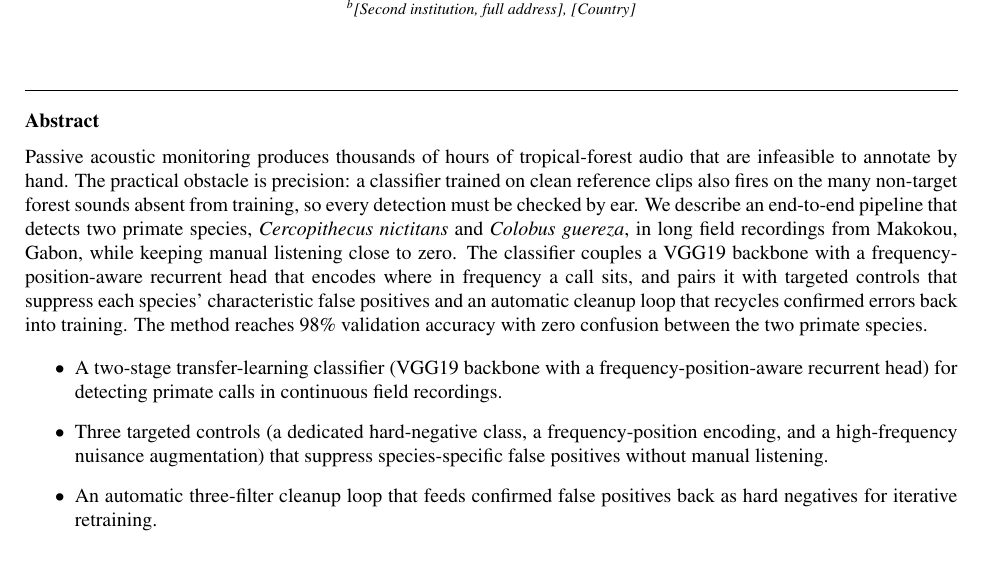
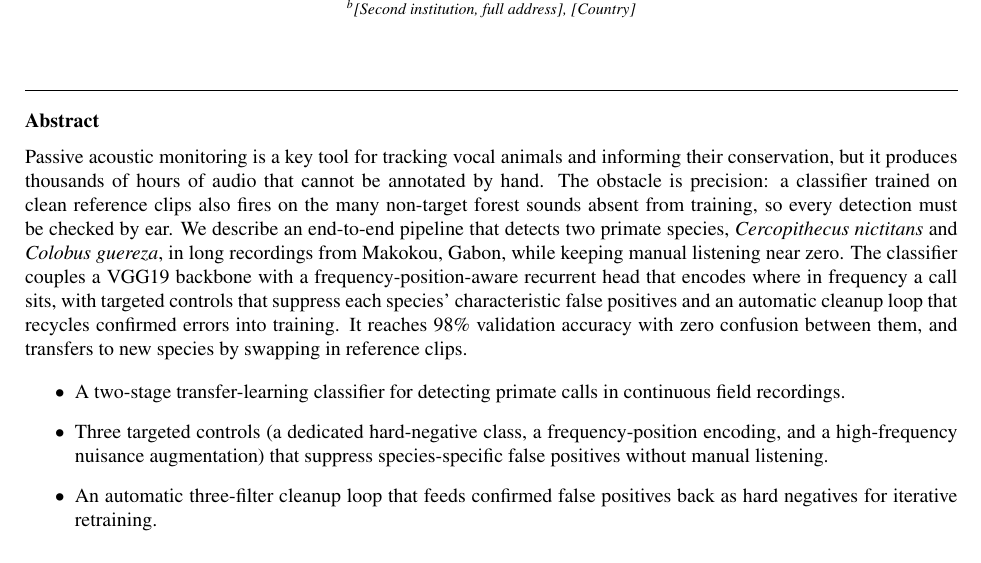
Before and after one commit to Mo119m/primates-sound-detection, a LaTeX paper (paper/methodsx_manuscript.tex): part of page 1 of 11, cut so that both start at the same text. Compiled offline with pdfLaTeX.

Commit message:
Abstract: add significance and transferability (match example style)
Published MethodsX examples open with the significance of the problem and
highlight reusability; ours did neither explicitly.

- Opening now states the conservation/monitoring significance ("a key tool
  for tracking vocal animals and informing their conservation")
- Closing now states transferability ("transfers to new species by swapping
  in reference clips")
- Trim wording and drop the now-redundant architecture parenthetical from
  bullet 1 (prose already names VGG19 + frequency-position head) to stay
  within the 200-word cap (198 words)

https://claude.ai/code/session_01GRhKW3iKJjm2wYYeUd56Hq

```diff
--- a/paper/methodsx_manuscript.tex
+++ b/paper/methodsx_manuscript.tex
@@ -60,23 +60,23 @@ tropical-forest recordings with automatic false-positive cleanup}
 %% ABSTRACT -- max. 200 words, ending with 1-3 bullet points that
 %% outline the method (no technical steps).
 \begin{abstract}
-Passive acoustic monitoring produces thousands of hours of tropical-forest
-audio that are infeasible to annotate by hand. The practical obstacle is
-precision: a classifier trained on clean reference clips also fires on the
-many non-target forest sounds absent from training, so every detection must be
-checked by ear. We describe an end-to-end pipeline that detects two primate
-species, \textit{Cercopithecus nictitans} and \textit{Colobus guereza}, in
-long field recordings from Makokou, Gabon, while keeping manual listening close
-to zero. The classifier couples a VGG19 backbone with a frequency-position-aware
-recurrent head that encodes where in frequency a call sits, and pairs it with
-targeted controls that suppress each species' characteristic false positives
-and an automatic cleanup loop that recycles confirmed errors back into training.
-The method reaches 98\% validation accuracy with zero confusion between the two
-primate species.
+Passive acoustic monitoring is a key tool for tracking vocal animals and
+informing their conservation, but it produces thousands of hours of audio that
+cannot be annotated by hand. The obstacle is precision: a classifier trained on
+clean reference clips also fires on the many non-target forest sounds absent
+from training, so every detection must be checked by ear. We describe an
+end-to-end pipeline that detects two primate species, \textit{Cercopithecus
+nictitans} and \textit{Colobus guereza}, in long recordings from Makokou,
+Gabon, while keeping manual listening near zero. The classifier couples a
+VGG19 backbone with a frequency-position-aware recurrent head that encodes
+where in frequency a call sits, with targeted controls that suppress each
+species' characteristic false positives and an automatic cleanup loop that
+recycles confirmed errors into training. It reaches 98\% validation accuracy
+with zero confusion between them, and transfers to new species by swapping in
+reference clips.
 
 \begin{itemize}
-\item A two-stage transfer-learning classifier (VGG19 backbone with a
-frequency-position-aware recurrent head) for detecting primate calls in
+\item A two-stage transfer-learning classifier for detecting primate calls in
 continuous field recordings.
 \item Three targeted controls (a dedicated hard-negative class, a
 frequency-position encoding, and a high-frequency nuisance augmentation) that
```
Also changed, not shown: 1 other file.
